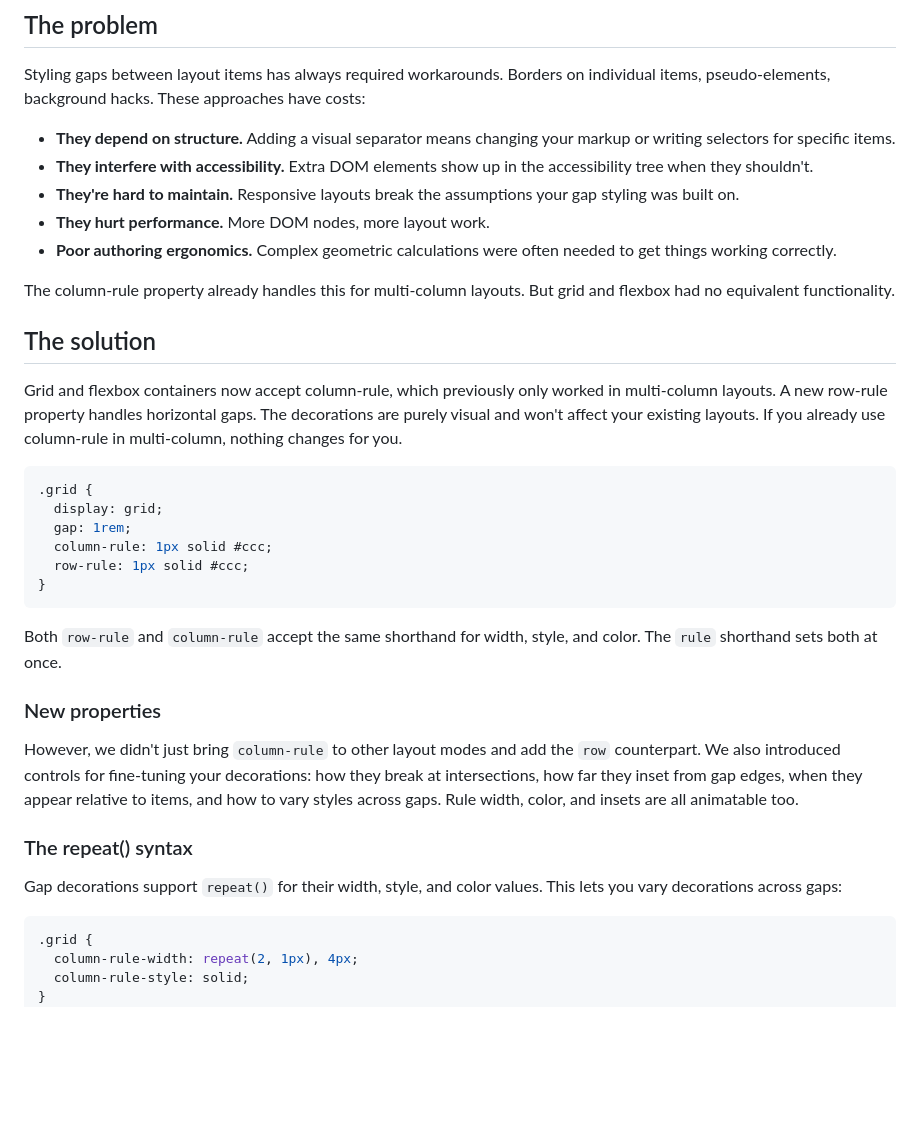
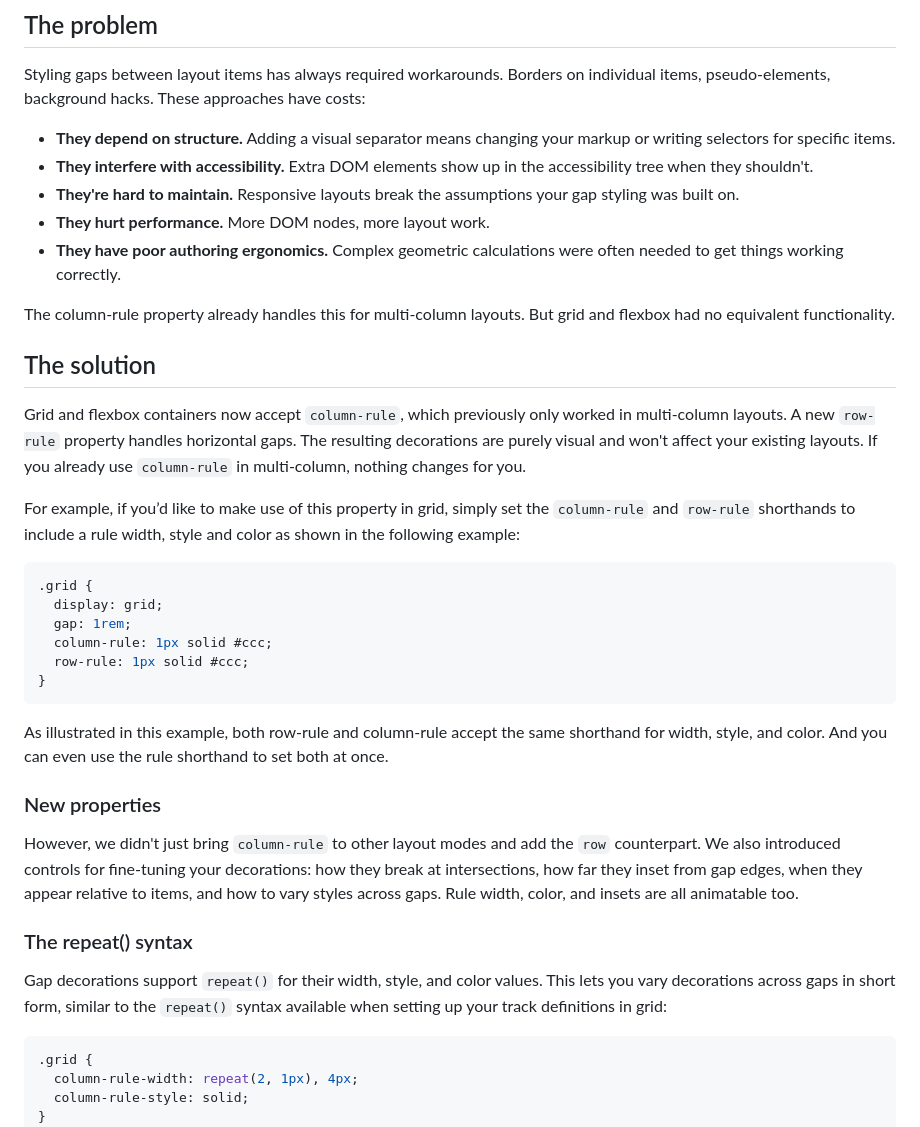
Before and after one commit to jav099/gap-decorations-blog-demos, a Markdown page: README.md, the part around one of its changes. Drawn GitHub-style; blank space fills up the shorter version.

````diff
--- a/README.md
+++ b/README.md
@@ -22,13 +22,15 @@ Styling gaps between layout items has always required workarounds. Borders on in
 - **They interfere with accessibility.** Extra DOM elements show up in the accessibility tree when they shouldn't.
 - **They're hard to maintain.** Responsive layouts break the assumptions your gap styling was built on.
 - **They hurt performance.** More DOM nodes, more layout work.
-- **Poor authoring ergonomics.** Complex geometric calculations were often needed to get things working correctly.
+- **They have poor authoring ergonomics.** Complex geometric calculations were often needed to get things working correctly.
 
 The column-rule property already handles this for multi-column layouts. But grid and flexbox had no equivalent functionality.
 
 ## The solution
 
-Grid and flexbox containers now accept column-rule, which previously only worked in multi-column layouts. A new row-rule property handles horizontal gaps. The decorations are purely visual and won't affect your existing layouts. If you already use column-rule in multi-column, nothing changes for you.
+Grid and flexbox containers now accept `column-rule`, which previously only worked in multi-column layouts. A new `row-rule` property handles horizontal gaps. The resulting decorations are purely visual and won't affect your existing layouts. If you already use `column-rule` in multi-column, nothing changes for you.
+
+For example, if you’d like to make use of this property in grid, simply set the `column-rule` and `row-rule` shorthands to include a rule width, style and color as shown in the following example:
 
 ```css
 .grid {
@@ -39,7 +41,7 @@ Grid and flexbox containers now accept column-rule, which previously only worked
 }
 ```
 
-Both `row-rule` and `column-rule` accept the same shorthand for width, style, and color. The `rule` shorthand sets both at once.
+As illustrated in this example, both row-rule and column-rule accept the same shorthand for width, style, and color. And you can even use the rule shorthand to set both at once.
 
 ### New properties
 
@@ -47,7 +49,7 @@ However, we didn't just bring `column-rule` to other layout modes and add the `r
 
 ### The repeat() syntax
 
-Gap decorations support `repeat()` for their width, style, and color values. This lets you vary decorations across gaps:
+Gap decorations support `repeat()` for their width, style, and color values. This lets you vary decorations across gaps in short form, similar to the `repeat()` syntax available when setting up your track definitions in grid:
 
 ```css
 .grid {
````
Also changed, not shown: other parts of README.md (+26 -23 lines).
